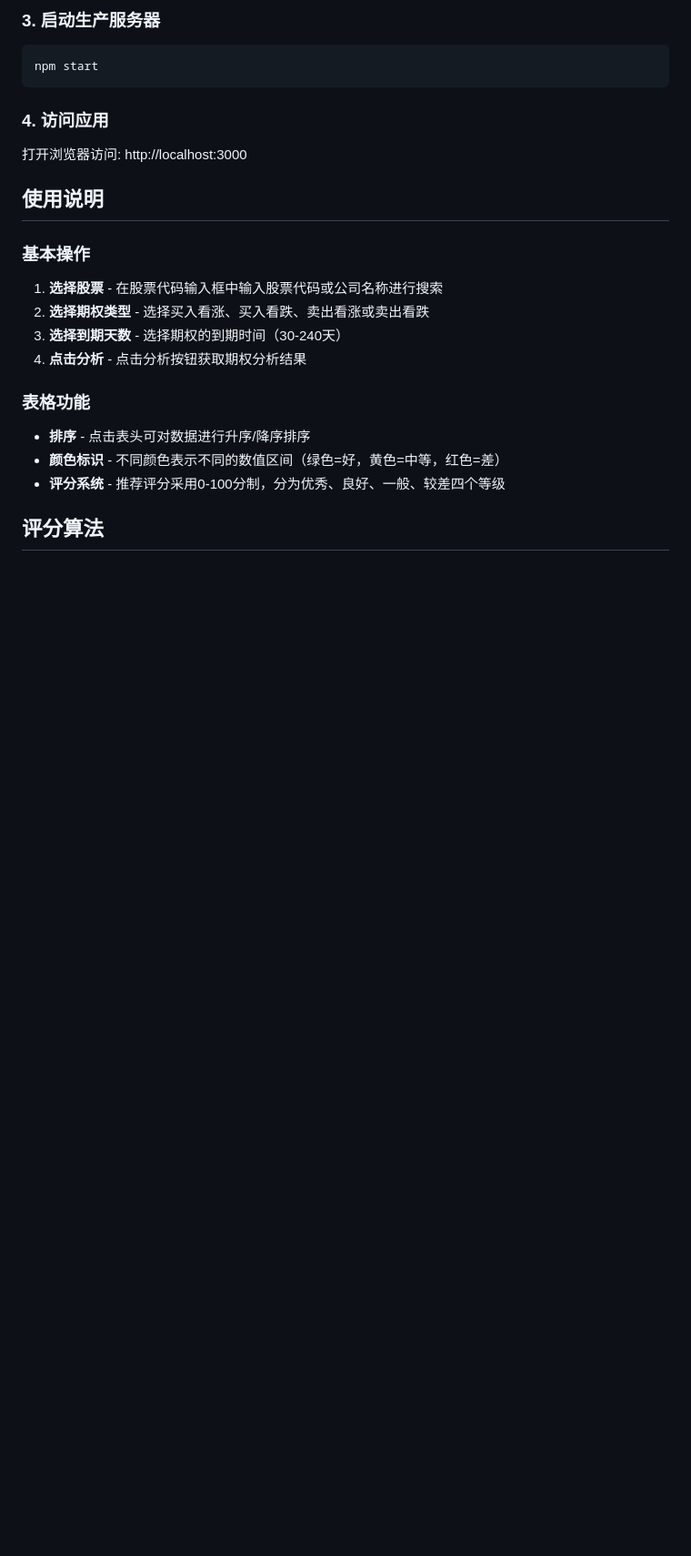
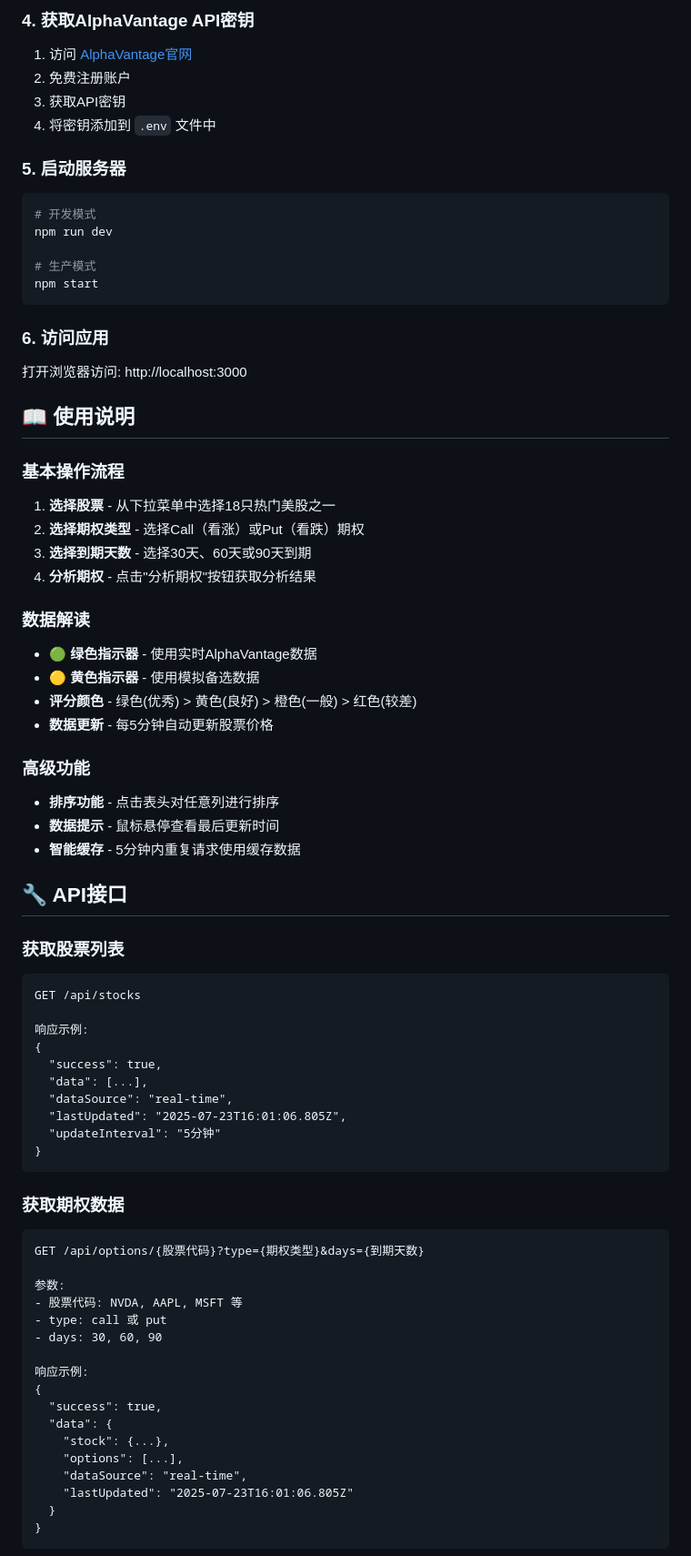
Before and after one commit to davexxx1214/optionviewer, a Markdown page: README.md, the part around the change printed below. Shown: that part at 91% size. GitHub-like rendering; blank space fills up the shorter version.

````diff
--- a/README.md
+++ b/README.md
@@ -43,24 +72,76 @@ npm run dev
 ```
 
-### 3. 启动生产服务器
+### 4. 获取AlphaVantage API密钥
+1. 访问 [AlphaVantage官网](https://www.alphavantage.co/support/#api-key)
+2. 免费注册账户
+3. 获取API密钥
+4. 将密钥添加到 `.env` 文件中
+
+### 5. 启动服务器
 ```bash
+# 开发模式
+npm run dev
+
+# 生产模式
 npm start
 ```
 
-### 4. 访问应用
+### 6. 访问应用
 打开浏览器访问: http://localhost:3000
 
-## 使用说明
+## 📖 使用说明
 
-### 基本操作
-1. **选择股票** - 在股票代码输入框中输入股票代码或公司名称进行搜索
-2. **选择期权类型** - 选择买入看涨、买入看跌、卖出看涨或卖出看跌
-3. **选择到期天数** - 选择期权的到期时间（30-240天）
-4. **点击分析** - 点击分析按钮获取期权分析结果
+### 基本操作流程
+1. **选择股票** - 从下拉菜单中选择18只热门美股之一
+2. **选择期权类型** - 选择Call（看涨）或Put（看跌）期权
+3. **选择到期天数** - 选择30天、60天或90天到期
+4. **分析期权** - 点击"分析期权"按钮获取分析结果
 
-### 表格功能
-- **排序** - 点击表头可对数据进行升序/降序排序
-- **颜色标识** - 不同颜色表示不同的数值区间（绿色=好，黄色=中等，红色=差）
-- **评分系统** - 推荐评分采用0-100分制，分为优秀、良好、一般、较差四个等级
+### 数据解读
+- **🟢 绿色指示器** - 使用实时AlphaVantage数据
+- **🟡 黄色指示器** - 使用模拟备选数据
+- **评分颜色** - 绿色(优秀) > 黄色(良好) > 橙色(一般) > 红色(较差)
+- **数据更新** - 每5分钟自动更新股票价格
 
-## 评分算法
+### 高级功能
+- **排序功能** - 点击表头对任意列进行排序
+- **数据提示** - 鼠标悬停查看最后更新时间
+- **智能缓存** - 5分钟内重复请求使用缓存数据
+
+## 🔧 API接口
+
+### 获取股票列表
+```http
+GET /api/stocks
+
+响应示例:
+{
+  "success": true,
+  "data": [...],
+  "dataSource": "real-time",
+  "lastUpdated": "2025-07-23T16:01:06.805Z",
+  "updateInterval": "5分钟"
+}
+```
+
+### 获取期权数据
+```http
+GET /api/options/{股票代码}?type={期权类型}&days={到期天数}
+
+参数:
+- 股票代码: NVDA, AAPL, MSFT 等
+- type: call 或 put
+- days: 30, 60, 90
+
+响应示例:
+{
+  "success": true,
+  "data": {
+    "stock": {...},
+    "options": [...],
+    "dataSource": "real-time",
+    "lastUpdated": "2025-07-23T16:01:06.805Z"
+  }
+}
+```
+
````
Also changed, not shown: other parts of README.md (+161 -69 lines).
